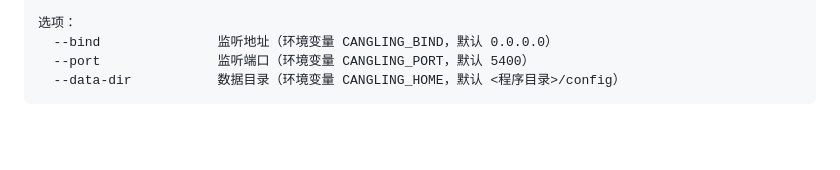
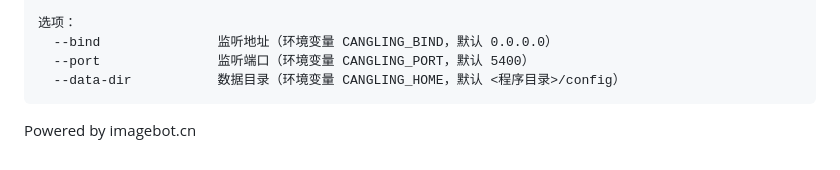
Before and after one commit to zhangjianshe/cangling-update, a Markdown page: README.md, the part around the change. Drawn GitHub-style; blank space fills up the shorter version.

Commit message:
test uploader

````diff
--- a/README.md
+++ b/README.md
@@ -351,3 +351,6 @@ cangling-update [选项] [命令]
   --port               监听端口（环境变量 CANGLING_PORT，默认 5400）
   --data-dir           数据目录（环境变量 CANGLING_HOME，默认 <程序目录>/config）
 ```
+
+
+Powered by imagebot.cn
````
